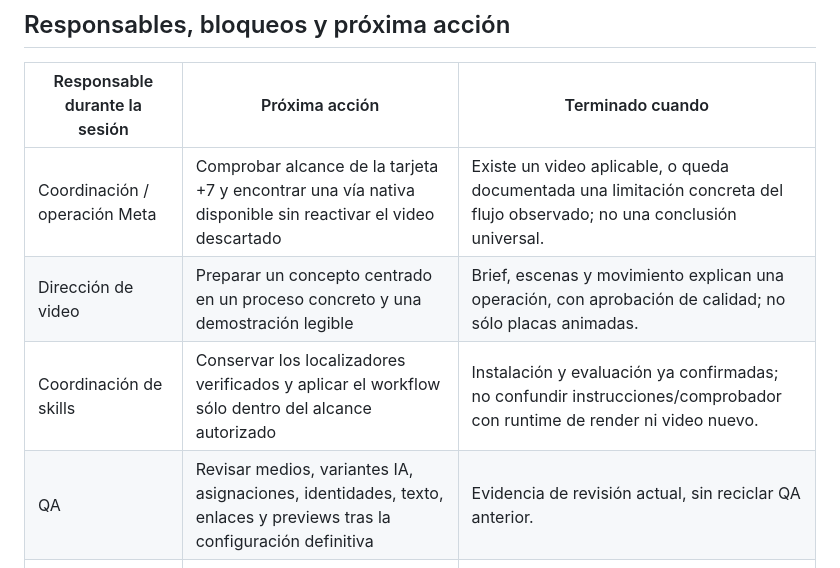
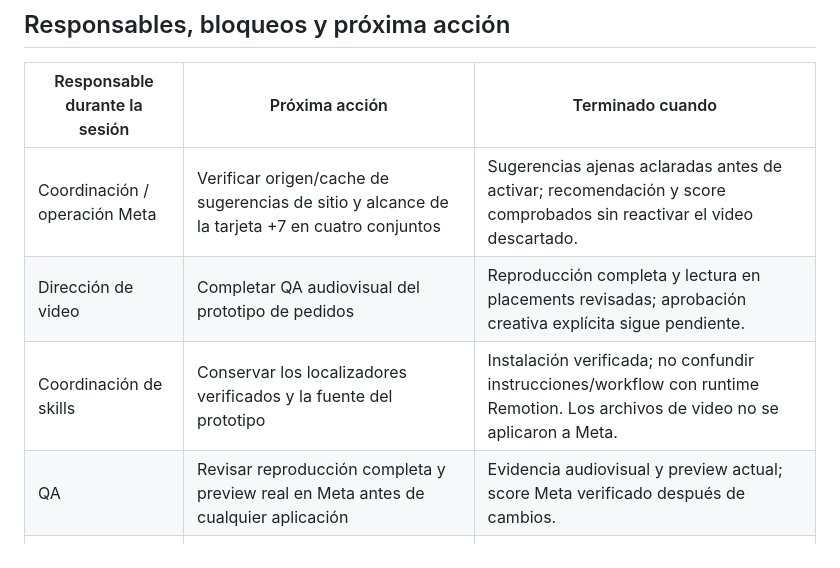
Before and after one commit to tomigarbarino/CriolloLabs, a Markdown page: docs/launch/work-log.md, the part around the change. Rendered like a GitHub page.

Commit message:
Align launch follow-up with rendered prototype status

```diff
--- a/docs/launch/work-log.md
+++ b/docs/launch/work-log.md
@@ -46,10 +46,10 @@ El commit documental 6241cac02adefeeffda5036d8b48f6fca979f521 quedó obsoleto po
 
 | Responsable durante la sesión | Próxima acción | Terminado cuando |
 | --- | --- | --- |
-| Coordinación / operación Meta | Comprobar alcance de la tarjeta +7 y encontrar una vía nativa disponible sin reactivar el video descartado | Existe un video aplicable, o queda documentada una limitación concreta del flujo observado; no una conclusión universal. |
-| Dirección de video | Preparar un concepto centrado en un proceso concreto y una demostración legible | Brief, escenas y movimiento explican una operación, con aprobación de calidad; no sólo placas animadas. |
-| Coordinación de skills | Conservar los localizadores verificados y aplicar el workflow sólo dentro del alcance autorizado | Instalación y evaluación ya confirmadas; no confundir instrucciones/comprobador con runtime de render ni video nuevo. |
-| QA | Revisar medios, variantes IA, asignaciones, identidades, texto, enlaces y previews tras la configuración definitiva | Evidencia de revisión actual, sin reciclar QA anterior. |
+| Coordinación / operación Meta | Verificar origen/cache de sugerencias de sitio y alcance de la tarjeta +7 en cuatro conjuntos | Sugerencias ajenas aclaradas antes de activar; recomendación y score comprobados sin reactivar el video descartado. |
+| Dirección de video | Completar QA audiovisual del prototipo de pedidos | Reproducción completa y lectura en placements revisadas; aprobación creativa explícita sigue pendiente. |
+| Coordinación de skills | Conservar los localizadores verificados y la fuente del prototipo | Instalación verificada; no confundir instrucciones/workflow con runtime Remotion. Los archivos de video no se aplicaron a Meta. |
+| QA | Revisar reproducción completa y preview real en Meta antes de cualquier aplicación | Evidencia audiovisual y preview actual; score Meta verificado después de cambios. |
 | Agente de documentación | Registrar novedades y enlazar documentos en #6; en la próxima revisión autorizada, reconciliar campaign.md, operating-charter.md y cuerpos históricos de tickets con este corte | Registro durable enlazado y, cuando se amplíe el alcance, textos históricos reconciliados sin perder trazabilidad. Esos otros archivos no se modificaron en esta entrega. |
 | Usuario / coordinación | Resolver aprobación final de gasto y condiciones cuando exista un resultado revisable | Alcance autorizado, importe total, calendario y capacidad de responder explícitos. El puntaje 100 no sustituye esa decisión. |
 
```
